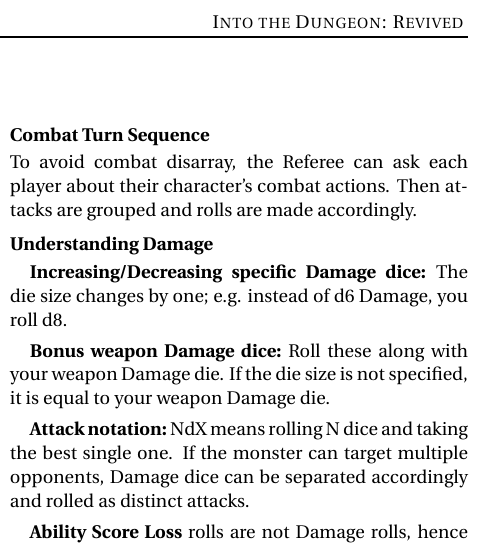
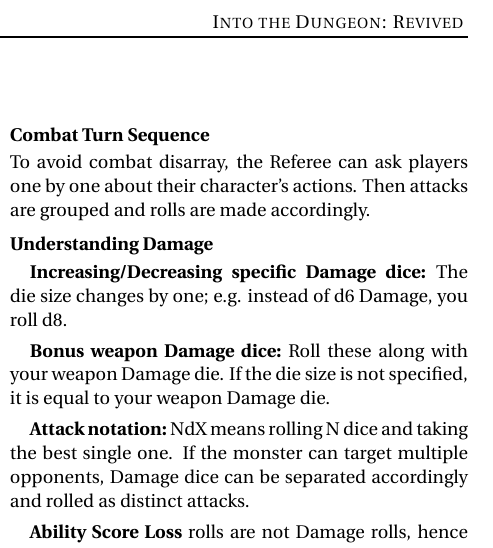
Before and after one commit to Vladar4/itdr, a LaTeX document (part5.tex): part of one column of page 2 of 2, cut so that both start at the same text. Compiled offline with pdfLaTeX.

Commit message:
part5: rephrasing combat turn sequence note

```diff
--- a/part5.tex
+++ b/part5.tex
@@ -58,7 +58,7 @@
 \index{Combat}
 \index{Turns}
 \paragraph{Combat Turn Sequence}
-To avoid combat disarray, the Referee can ask each player about their character's combat actions. Then attacks are grouped and rolls are made accordingly.
+To avoid combat disarray, the Referee can ask players one by one about their character's actions. Then attacks are grouped and rolls are made accordingly.
 
 \vfill
 
```
